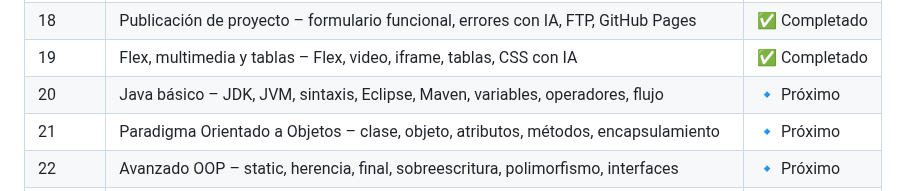
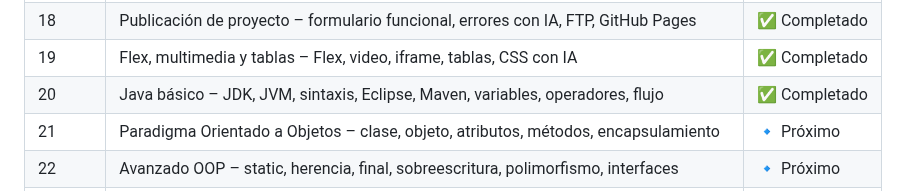
Before and after one commit to Ludmimar/-Digitalers-Java-Developer-Telecom, a Markdown page: README.md, the part around the change. GitHub-like rendering.

```diff
--- a/README.md
+++ b/README.md
@@ -30,7 +30,7 @@ Este repositorio se irá actualizando **módulo a módulo** con ejercicios, ejem
 | 17 | Formularios HTML – inputs, menús, validación, Pattern y DatePicker con IA | ✅ Completado |
 | 18 | Publicación de proyecto – formulario funcional, errores con IA, FTP, GitHub Pages | ✅ Completado |
 | 19 | Flex, multimedia y tablas – Flex, video, iframe, tablas, CSS con IA | ✅ Completado |
-| 20 | Java básico – JDK, JVM, sintaxis, Eclipse, Maven, variables, operadores, flujo | 🔹 Próximo |
+| 20 | Java básico – JDK, JVM, sintaxis, Eclipse, Maven, variables, operadores, flujo | ✅ Completado |
 | 21 | Paradigma Orientado a Objetos – clase, objeto, atributos, métodos, encapsulamiento | 🔹 Próximo |
 | 22 | Avanzado OOP – static, herencia, final, sobreescritura, polimorfismo, interfaces | 🔹 Próximo |
 | 23 | Excepciones – try/catch/finally, throws, throw, try-with-resources, excepciones propias | 🔹 Próximo |
```
